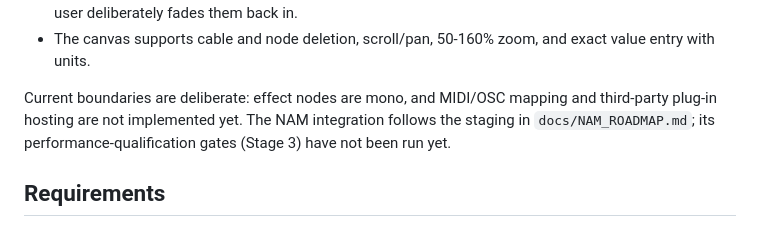
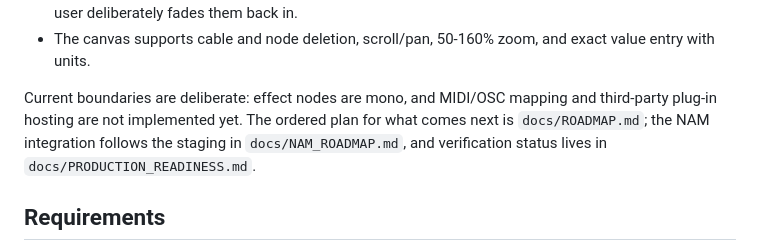
Before and after one commit to willbearfruits/signalpatch, a Markdown page: README.md, the part around the change. Rendered like a GitHub page.

```diff
--- a/README.md
+++ b/README.md
@@ -59,9 +59,10 @@ and can opt into ASIO when the interface provides an ASIO driver.
   exact value entry with units.
 
 Current boundaries are deliberate: effect nodes are mono, and MIDI/OSC mapping
-and third-party plug-in hosting are not implemented yet. The NAM integration
-follows the staging in `docs/NAM_ROADMAP.md`; its performance-qualification
-gates (Stage 3) have not been run yet.
+and third-party plug-in hosting are not implemented yet. The ordered plan for
+what comes next is `docs/ROADMAP.md`; the NAM integration follows the staging
+in `docs/NAM_ROADMAP.md`, and verification status lives in
+`docs/PRODUCTION_READINESS.md`.
 
 ## Requirements
 
```
Also changed, not shown: CLAUDE.md (+3 -4 lines), docs/ROADMAP.md (added, +119 -0 lines).
